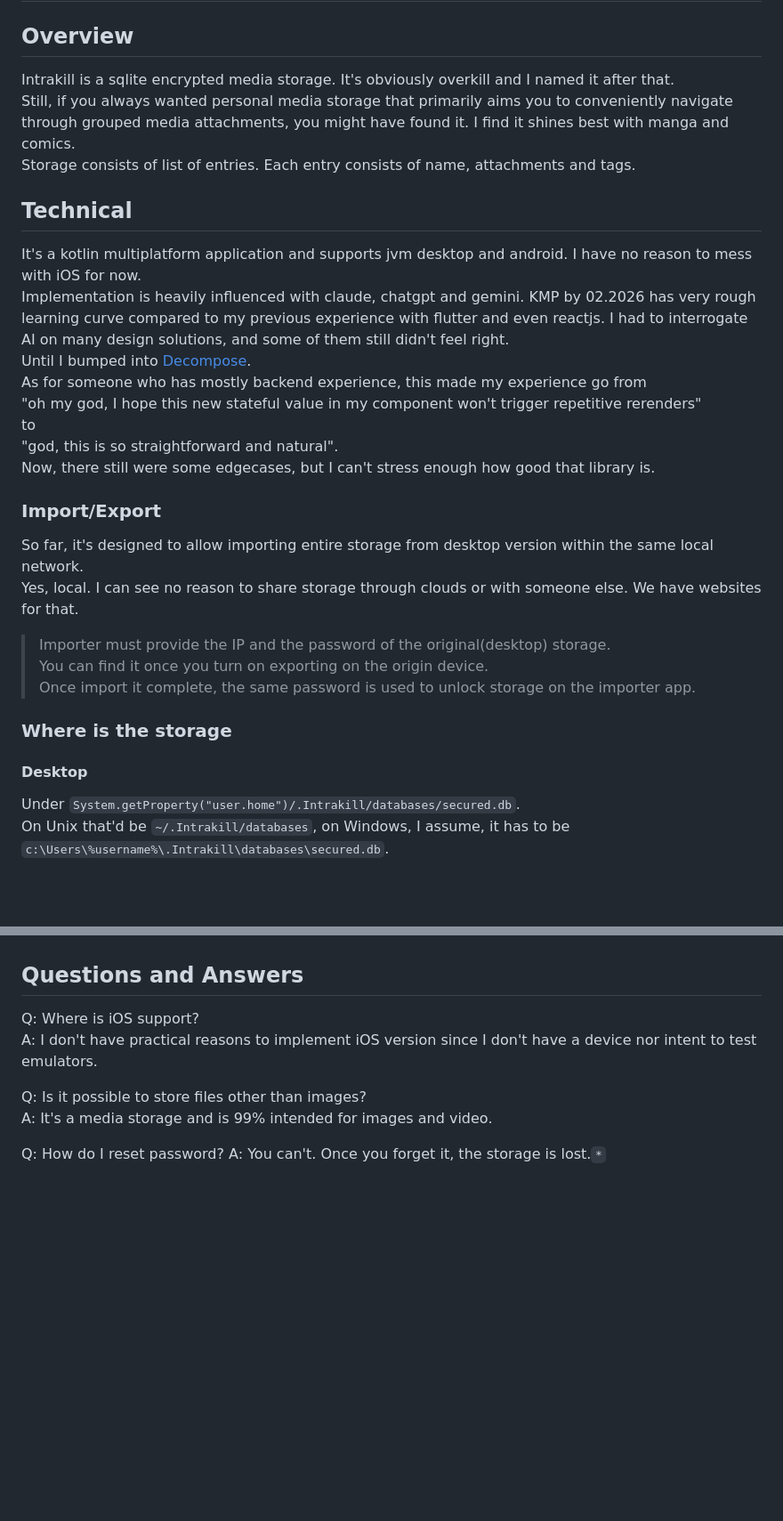
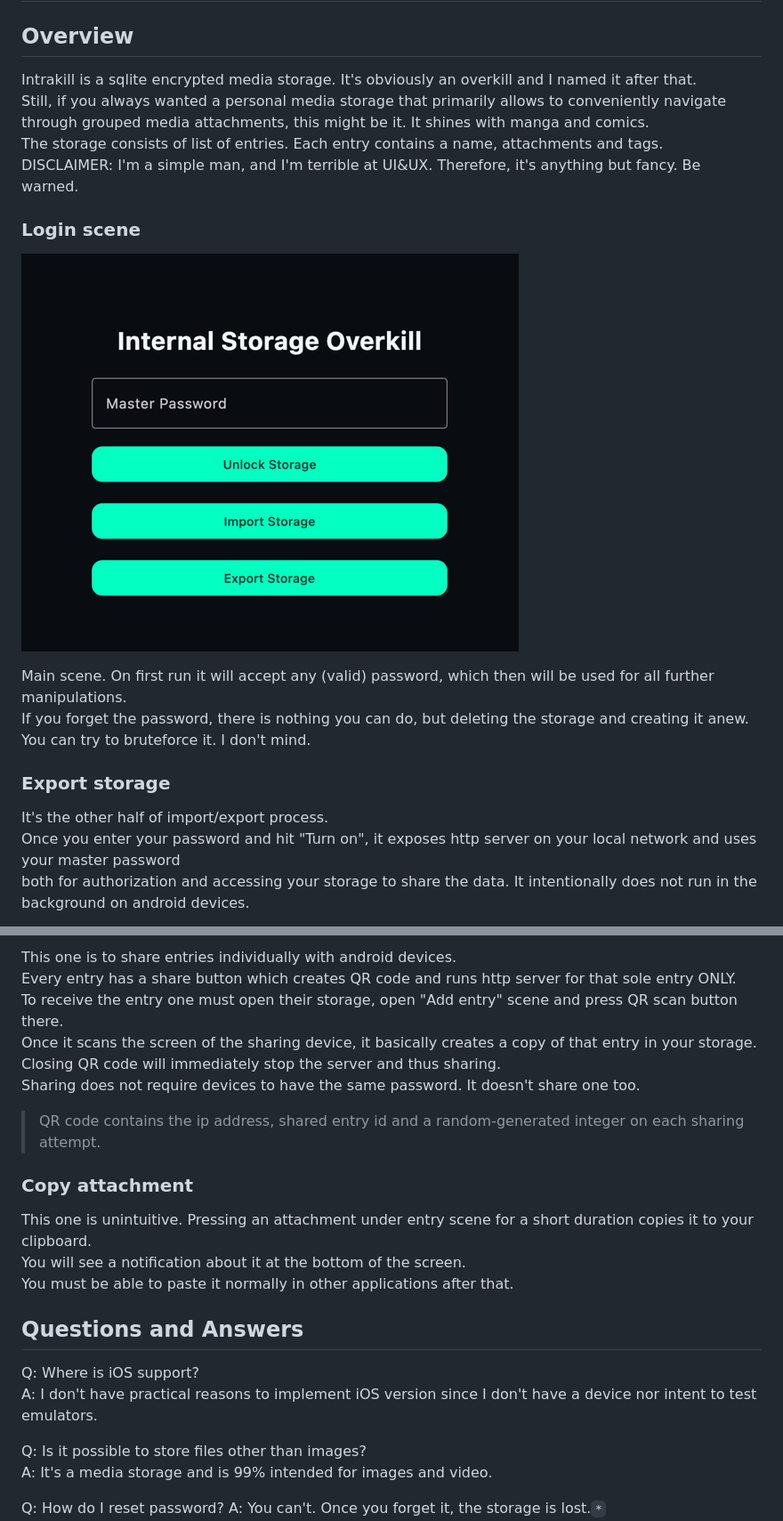
Before and after one commit to TemirkhanN/intrakill, a Markdown page: README.md, 2 parts joined by grey strips. Shown at 89% size. GitHub-like rendering; pictures changed too: .github/readme/login.png (added); blank space fills up the shorter version.

```diff
--- a/README.md
+++ b/README.md
@@ -1,34 +1,25 @@
 # InternalStorageOverkill
 
 ## Overview
-Intrakill is a sqlite encrypted media storage. It's obviously overkill and I named it after that.
-Still, if you always wanted personal media storage that primarily aims you to conveniently navigate
-through grouped media attachments, you might have found it. I find it shines best with manga and comics.
-Storage consists of list of entries. Each entry consists of name, attachments and tags.
+Intrakill is a sqlite encrypted media storage. It's obviously an overkill and I named it after that.
+Still, if you always wanted a personal media storage that primarily allows to conveniently navigate
+through grouped media attachments, this might be it. It shines with manga and comics.
+The storage consists of list of entries. Each entry contains a name, attachments and tags.
+DISCLAIMER: I'm a simple man, and I'm terrible at UI&UX. Therefore, it's anything but fancy. Be warned.
 
-## Technical
+### Login scene
 
-It's a kotlin multiplatform application and supports jvm desktop and android. I have no reason to mess with iOS for now.
-Implementation is heavily influenced with claude, chatgpt and gemini. KMP by 02.2026 has very rough learning curve compared to
-my previous experience with flutter and even reactjs. I had to interrogate AI on many design solutions, and some of them still didn't feel right.
-Until I bumped into [Decompose](https://github.com/arkivanov/Decompose).
-As for someone who has mostly backend experience, this made my experience go from
-"oh my god, I hope this new stateful value in my component won't trigger repetitive rerenders"
-to
-"god, this is so straightforward and natural".
-Now, there still were some edgecases, but I can't stress enough how good that library is.
+![login scene](.github/readme/login.png)
 
-### Import/Export
+Main scene. On first run it will accept any (valid) password, which then will be used for all further manipulations.
+If you forget the password, there is nothing you can do, but deleting the storage and creating it anew.
+You can try to bruteforce it. I don't mind.
 
-So far, it's designed to allow importing entire storage from desktop version within the same local network.
-Yes, local. I can see no reason to share storage through clouds or with someone else. We have websites for that.
-> Importer must provide the IP and the password of the original(desktop) storage.
-> You can find it once you turn on exporting on the origin device.
-> Once import it complete, the same password is used to unlock storage on the importer app.
 
-### Where is the storage
+### Export storage
 
-#### Desktop
-Under `System.getProperty("user.home")/.Intrakill/databases/secured.db`.
-On Unix that'd be `~/.Intrakill/databases`, on Windows, I assume, it has to be `c:\Users\%username%\.Intrakill\databases\secured.db`.
+It's the other half of import/export process.
+Once you enter your password and hit "Turn on", it exposes http server on your local network and uses your master password
+both for authorization and accessing your storage to share the data.
+It intentionally does not run in the background on android devices.
 
@@ -39,3 +57,16 @@ In any case, it's sqlcipher database file, so you have little to nothing to worr
+This one is to share entries individually with android devices.
+Every entry has a share button which creates QR code and runs http server for that sole entry ONLY.
+To receive the entry one must open their storage, open "Add entry" scene and press QR scan button there.
+Once it scans the screen of the sharing device, it basically creates a copy of that entry in your storage.
+Closing QR code will immediately stop the server and thus sharing.
+Sharing does not require devices to have the same password. It doesn't share one too.
+> QR code contains the ip address, shared entry id and a random-generated integer on each sharing attempt.
+
+### Copy attachment
+
+This one is unintuitive. Pressing an attachment under entry scene for a short duration copies it to your clipboard.
+You will see a notification about it at the bottom of the screen.
+You must be able to paste it normally in other applications after that.
 
 
 ## Questions and Answers
```
Also changed, not shown: other parts of README.md (+54 -4 lines), .github/readme/export_active.png (added), .github/readme/export_inactive.png (added), .github/readme/import_active.png (added), .github/readme/import_inactive.png (added), .github/readme/import_sync.png (added).
